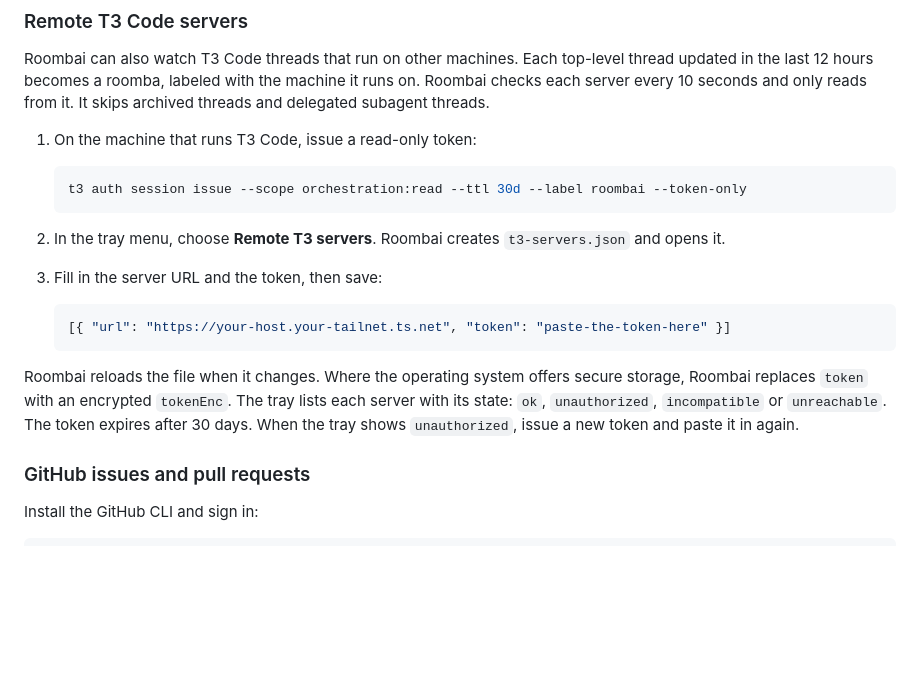
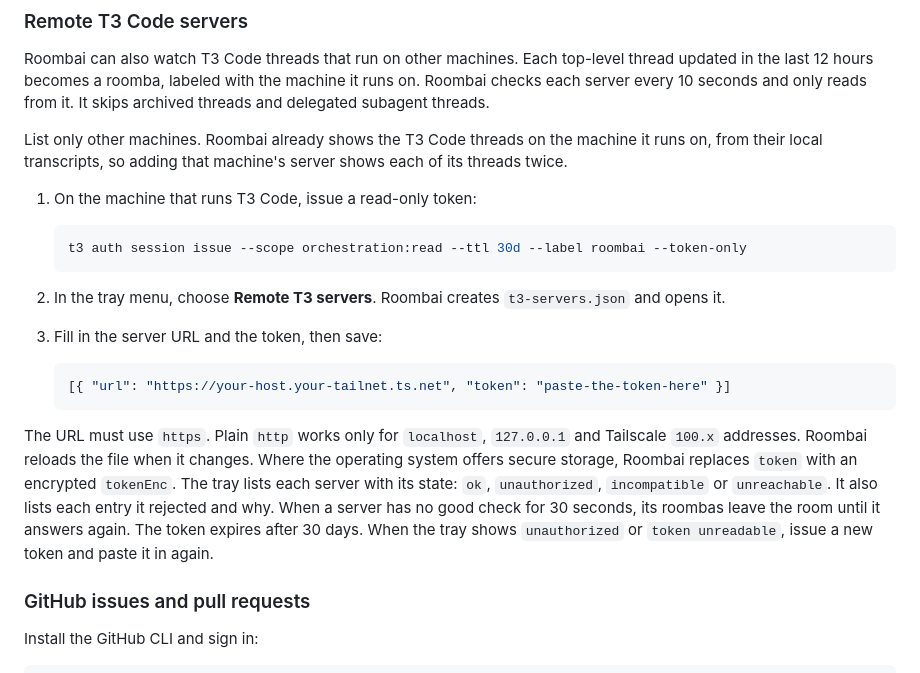
Before and after one commit to latinrev/roombai, a Markdown page: README.md, the part around the change. GitHub-like rendering; blank space fills up the shorter version.

Commit message:
Document that t3-servers.json is for other machines only
Co-Authored-By: Claude Opus 5.5 <noreply@anthropic.com>

````diff
--- a/README.md
+++ b/README.md
@@ -161,6 +161,8 @@ Host detection and **Jump to it** support paths for t3code, the Codex desktop ap
 
 Roombai can also watch T3 Code threads that run on other machines. Each top-level thread updated in the last 12 hours becomes a roomba, labeled with the machine it runs on. Roombai checks each server every 10 seconds and only reads from it. It skips archived threads and delegated subagent threads.
 
+List only other machines. Roombai already shows the T3 Code threads on the machine it runs on, from their local transcripts, so adding that machine's server shows each of its threads twice.
+
 1. On the machine that runs T3 Code, issue a read-only token:
 
    ```bash
@@ -174,7 +176,7 @@ Roombai can also watch T3 Code threads that run on other machines. Each top-leve
    [{ "url": "https://your-host.your-tailnet.ts.net", "token": "paste-the-token-here" }]
    ```
 
-Roombai reloads the file when it changes. Where the operating system offers secure storage, Roombai replaces `token` with an encrypted `tokenEnc`. The tray lists each server with its state: `ok`, `unauthorized`, `incompatible` or `unreachable`. The token expires after 30 days. When the tray shows `unauthorized`, issue a new token and paste it in again.
+The URL must use `https`. Plain `http` works only for `localhost`, `127.0.0.1` and Tailscale `100.x` addresses. Roombai reloads the file when it changes. Where the operating system offers secure storage, Roombai replaces `token` with an encrypted `tokenEnc`. The tray lists each server with its state: `ok`, `unauthorized`, `incompatible` or `unreachable`. It also lists each entry it rejected and why. When a server has no good check for 30 seconds, its roombas leave the room until it answers again. The token expires after 30 days. When the tray shows `unauthorized` or `token unreadable`, issue a new token and paste it in again.
 
 ### GitHub issues and pull requests
 
````
